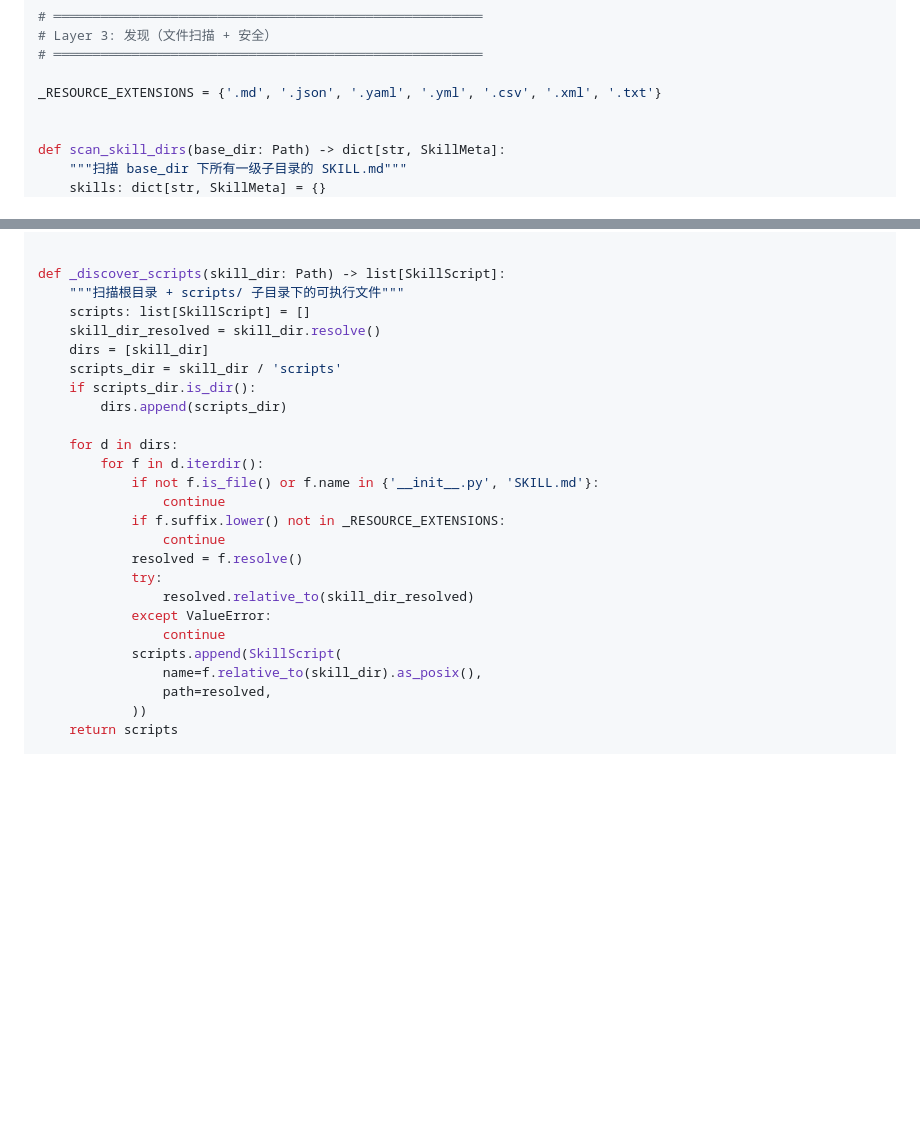
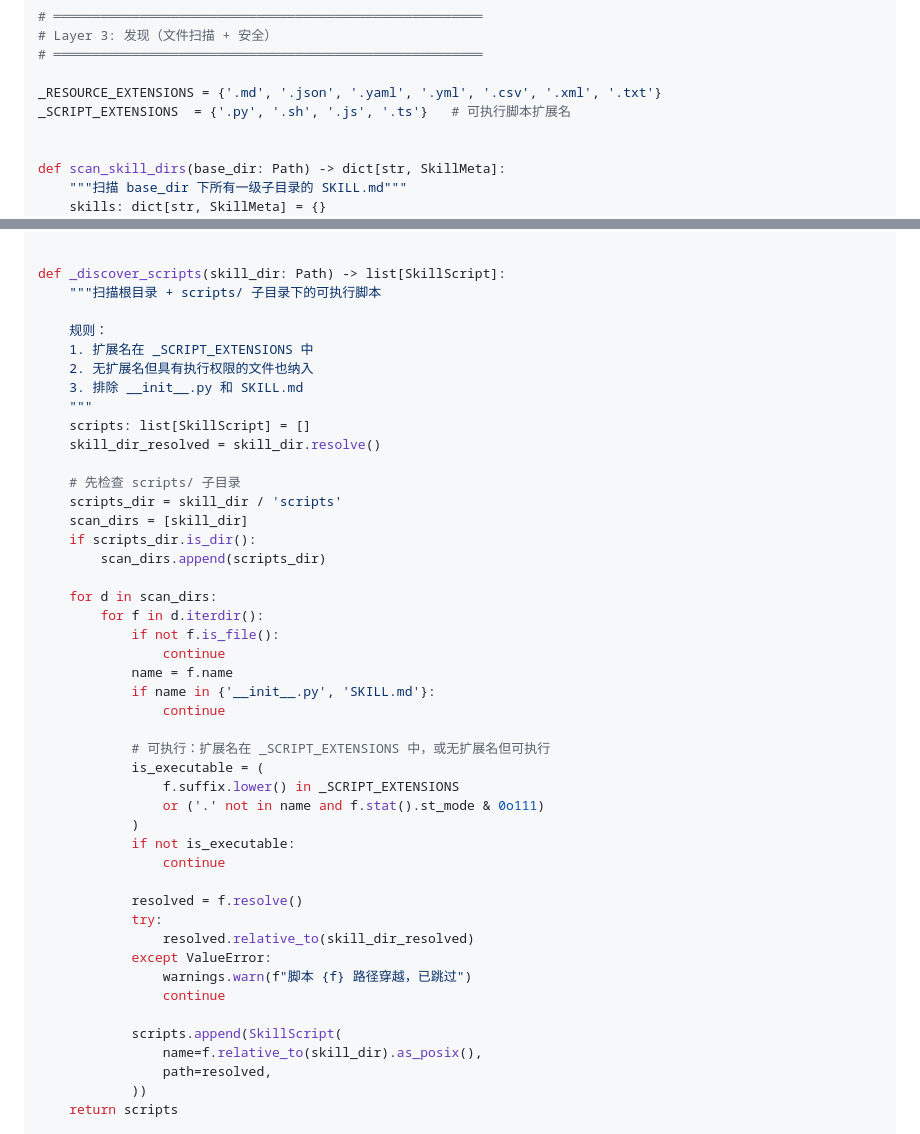
Before and after one commit to fdy696/fast-agent, a Markdown page: docs/pydantic-ai-comprehensive-guide.md, 2 parts joined by grey strips. GitHub-like rendering; blank space fills up the shorter version.

Commit message:
fix: 修复 _discover_scripts 使用错误扩展名集合，拆分为 RESOURCE_EXTENSIONS 和 SCRIPT_EXTENSIONS
Co-Authored-By: Claude Opus 4.8 (1M context) <noreply@anthropic.com>

```diff
--- a/docs/pydantic-ai-comprehensive-guide.md
+++ b/docs/pydantic-ai-comprehensive-guide.md
@@ -730,6 +730,7 @@ class SkillMeta:
 # ═══════════════════════════════════════════════════════
 
 _RESOURCE_EXTENSIONS = {'.md', '.json', '.yaml', '.yml', '.csv', '.xml', '.txt'}
+_SCRIPT_EXTENSIONS  = {'.py', '.sh', '.js', '.ts'}   # 可执行脚本扩展名
 
 
 def scan_skill_dirs(base_dir: Path) -> dict[str, SkillMeta]:
@@ -790,25 +791,45 @@ def _discover_resources(skill_dir: Path) -> list[SkillResource]:
 
 
 def _discover_scripts(skill_dir: Path) -> list[SkillScript]:
-    """扫描根目录 + scripts/ 子目录下的可执行文件"""
+    """扫描根目录 + scripts/ 子目录下的可执行脚本
+
+    规则：
+    1. 扩展名在 _SCRIPT_EXTENSIONS 中
+    2. 无扩展名但具有执行权限的文件也纳入
+    3. 排除 __init__.py 和 SKILL.md
+    """
     scripts: list[SkillScript] = []
     skill_dir_resolved = skill_dir.resolve()
-    dirs = [skill_dir]
+
+    # 先检查 scripts/ 子目录
     scripts_dir = skill_dir / 'scripts'
+    scan_dirs = [skill_dir]
     if scripts_dir.is_dir():
-        dirs.append(scripts_dir)
-
-    for d in dirs:
+        scan_dirs.append(scripts_dir)
+
+    for d in scan_dirs:
         for f in d.iterdir():
-            if not f.is_file() or f.name in {'__init__.py', 'SKILL.md'}:
+            if not f.is_file():
                 continue
-            if f.suffix.lower() not in _RESOURCE_EXTENSIONS:
+            name = f.name
+            if name in {'__init__.py', 'SKILL.md'}:
                 continue
+
+            # 可执行：扩展名在 _SCRIPT_EXTENSIONS 中，或无扩展名但可执行
+            is_executable = (
+                f.suffix.lower() in _SCRIPT_EXTENSIONS
+                or ('.' not in name and f.stat().st_mode & 0o111)
+            )
+            if not is_executable:
+                continue
+
             resolved = f.resolve()
             try:
                 resolved.relative_to(skill_dir_resolved)
             except ValueError:
+                warnings.warn(f"脚本 {f} 路径穿越，已跳过")
                 continue
+
             scripts.append(SkillScript(
                 name=f.relative_to(skill_dir).as_posix(),
                 path=resolved,
```
